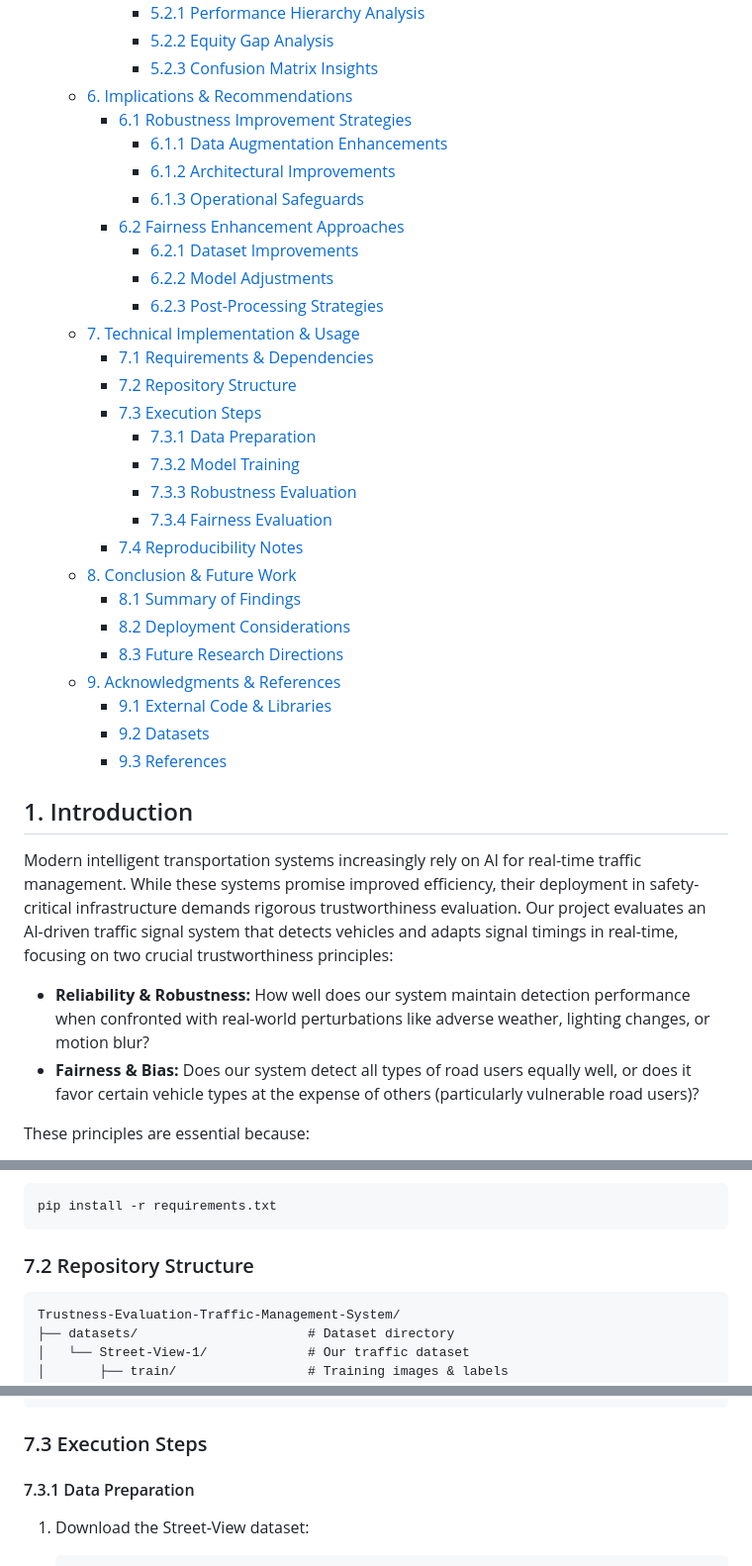
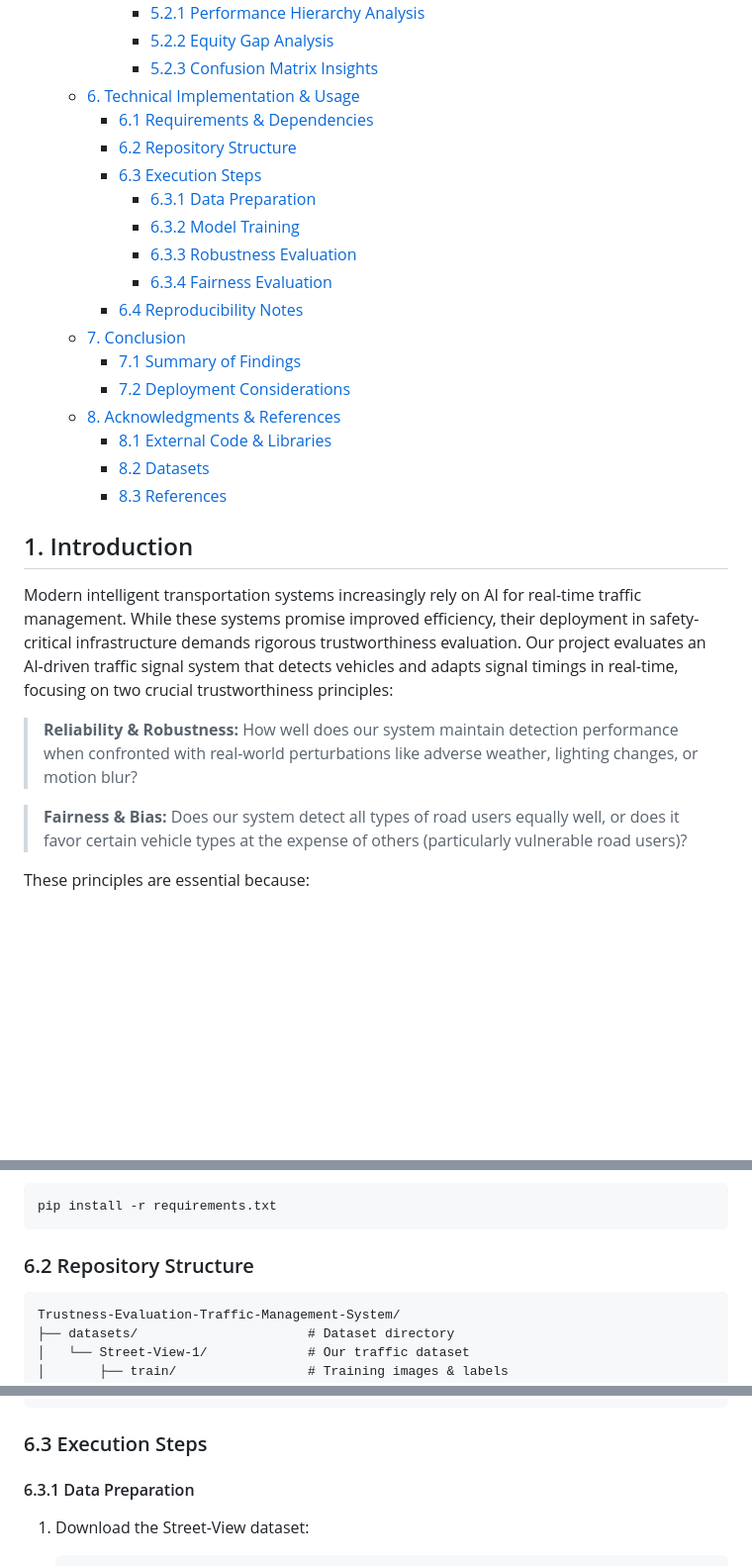
Before and after one commit to suma-vatturi/Trustness-Evaluation-Traffic-Management-System, a Markdown page: README.md, 3 parts joined by grey strips. Shown at 99% size. Drawn GitHub-style; blank space fills up the shorter version.

````diff
--- a/README.md
+++ b/README.md
@@ -39,39 +39,30 @@
       - [5.2.1 Performance Hierarchy Analysis](#521-performance-hierarchy-analysis)
       - [5.2.2 Equity Gap Analysis](#522-equity-gap-analysis)
       - [5.2.3 Confusion Matrix Insights](#523-confusion-matrix-insights)
-  - [6. Implications \& Recommendations](#6-implications--recommendations)
-    - [6.1 Robustness Improvement Strategies](#61-robustness-improvement-strategies)
-      - [6.1.1 Data Augmentation Enhancements](#611-data-augmentation-enhancements)
-      - [6.1.2 Architectural Improvements](#612-architectural-improvements)
-      - [6.1.3 Operational Safeguards](#613-operational-safeguards)
-    - [6.2 Fairness Enhancement Approaches](#62-fairness-enhancement-approaches)
-      - [6.2.1 Dataset Improvements](#621-dataset-improvements)
-      - [6.2.2 Model Adjustments](#622-model-adjustments)
-      - [6.2.3 Post-Processing Strategies](#623-post-processing-strategies)
-  - [7. Technical Implementation \& Usage](#7-technical-implementation--usage)
-    - [7.1 Requirements \& Dependencies](#71-requirements--dependencies)
-    - [7.2 Repository Structure](#72-repository-structure)
-    - [7.3 Execution Steps](#73-execution-steps)
-      - [7.3.1 Data Preparation](#731-data-preparation)
-      - [7.3.2 Model Training](#732-model-training)
-      - [7.3.3 Robustness Evaluation](#733-robustness-evaluation)
-      - [7.3.4 Fairness Evaluation](#734-fairness-evaluation)
-    - [7.4 Reproducibility Notes](#74-reproducibility-notes)
-  - [8. Conclusion \& Future Work](#8-conclusion--future-work)
-    - [8.1 Summary of Findings](#81-summary-of-findings)
-    - [8.2 Deployment Considerations](#82-deployment-considerations)
-    - [8.3 Future Research Directions](#83-future-research-directions)
-  - [9. Acknowledgments \& References](#9-acknowledgments--references)
-    - [9.1 External Code \& Libraries](#91-external-code--libraries)
-    - [9.2 Datasets](#92-datasets)
-    - [9.3 References](#93-references)
+  - [6. Technical Implementation \& Usage](#6-technical-implementation--usage)
+    - [6.1 Requirements \& Dependencies](#61-requirements--dependencies)
+    - [6.2 Repository Structure](#62-repository-structure)
+    - [6.3 Execution Steps](#63-execution-steps)
+      - [6.3.1 Data Preparation](#631-data-preparation)
+      - [6.3.2 Model Training](#632-model-training)
+      - [6.3.3 Robustness Evaluation](#633-robustness-evaluation)
+      - [6.3.4 Fairness Evaluation](#634-fairness-evaluation)
+    - [6.4 Reproducibility Notes](#64-reproducibility-notes)
+  - [7. Conclusion](#7-conclusion)
+    - [7.1 Summary of Findings](#71-summary-of-findings)
+    - [7.2 Deployment Considerations](#72-deployment-considerations)
+  - [8. Acknowledgments \& References](#8-acknowledgments--references)
+    - [8.1 External Code \& Libraries](#81-external-code--libraries)
+    - [8.2 Datasets](#82-datasets)
+    - [8.3 References](#83-references)
 
 ## 1. Introduction
 
 Modern intelligent transportation systems increasingly rely on AI for real-time traffic management. While these systems promise improved efficiency, their deployment in safety-critical infrastructure demands rigorous trustworthiness evaluation. Our project evaluates an AI-driven traffic signal system that detects vehicles and adapts signal timings in real-time, focusing on two crucial trustworthiness principles:
 
-- **Reliability & Robustness:** How well does our system maintain detection performance when confronted with real-world perturbations like adverse weather, lighting changes, or motion blur?
-- **Fairness & Bias:** Does our system detect all types of road users equally well, or does it favor certain vehicle types at the expense of others (particularly vulnerable road users)?
+> **Reliability & Robustness:** How well does our system maintain detection performance when confronted with real-world perturbations like adverse weather, lighting changes, or motion blur?
+
+> **Fairness & Bias:** Does our system detect all types of road users equally well, or does it favor certain vehicle types at the expense of others (particularly vulnerable road users)?
 
 These principles are essential because:
 1. Traffic systems must operate 24/7 in unpredictable conditions
@@ -696,7 +594,7 @@ These can be installed using:
 pip install -r requirements.txt
 ```
 
-### 7.2 Repository Structure
+### 6.2 Repository Structure
 
 ```
 Trustness-Evaluation-Traffic-Management-System/
@@ -742,9 +640,9 @@ Trustness-Evaluation-Traffic-Management-System/
 └── requirements.txt               # Dependencies
 ```
 
-### 7.3 Execution Steps
+### 6.3 Execution Steps
 
-#### 7.3.1 Data Preparation
+#### 6.3.1 Data Preparation
 1. Download the Street-View dataset:
    ```python
    from roboflow import Roboflow
````
Also changed, not shown: other parts of README.md (+27 -139 lines).
